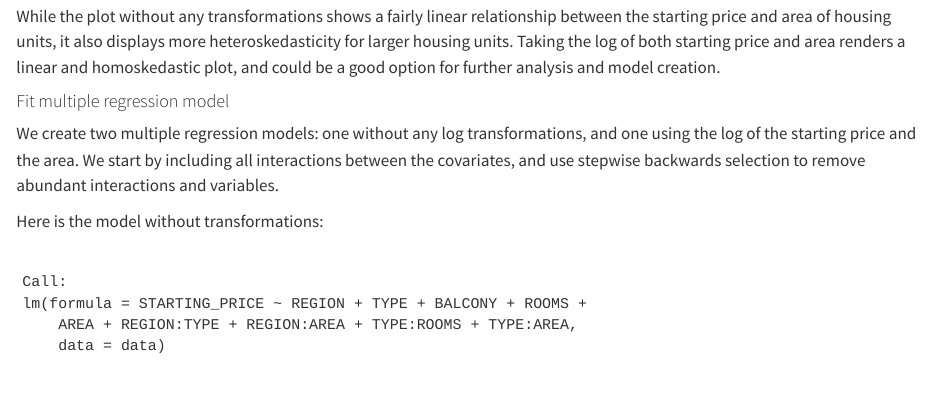
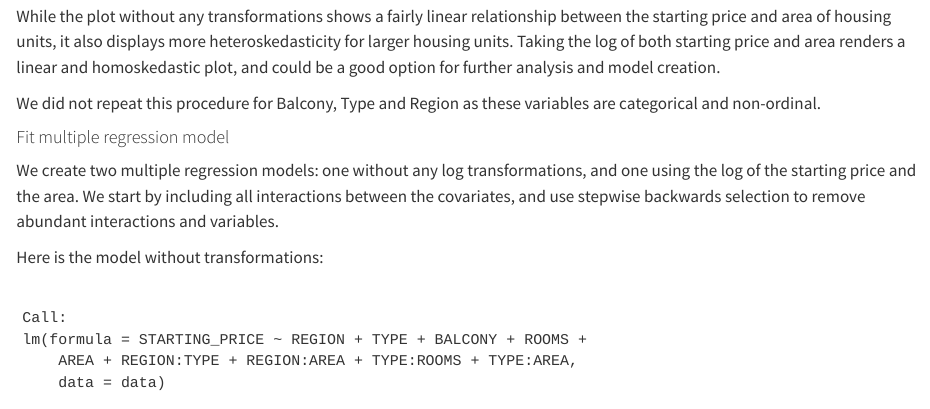
Before and after one commit to hiramRV/Assigment-2, a Quarto document (SDA Assignment 2.qmd): the page in a window 1100 px wide, from 5640 px down. Rendered offline with R 4.5, knitr and Pandoc in place of Quarto, with nearby package versions.

Commit message:
Update SDA Assignment 2.qmd

```diff
--- a/SDA Assignment 2.qmd
+++ b/SDA Assignment 2.qmd
@@ -240,6 +240,8 @@ data[c("REGION", "TYPE", "BALCONY")] <- lapply(data[c("REGION", "TYPE", "BALCONY
 
 While the plot without any transformations shows a fairly linear relationship between the starting price and area of housing units, it also displays more heteroskedasticity for larger housing units. Taking the log of both starting price and area renders a linear and homoskedastic plot, and could be a good option for further analysis and model creation.
 
+We did not repeat this procedure for Balcony, Type and Region as these variables are categorical and non-ordinal.
+
 #### Fit multiple regression model
 
 We create two multiple regression models: one without any log transformations, and one using the log of the starting price and the area. We start by including all interactions between the covariates, and use stepwise backwards selection to remove abundant interactions and variables.
```
